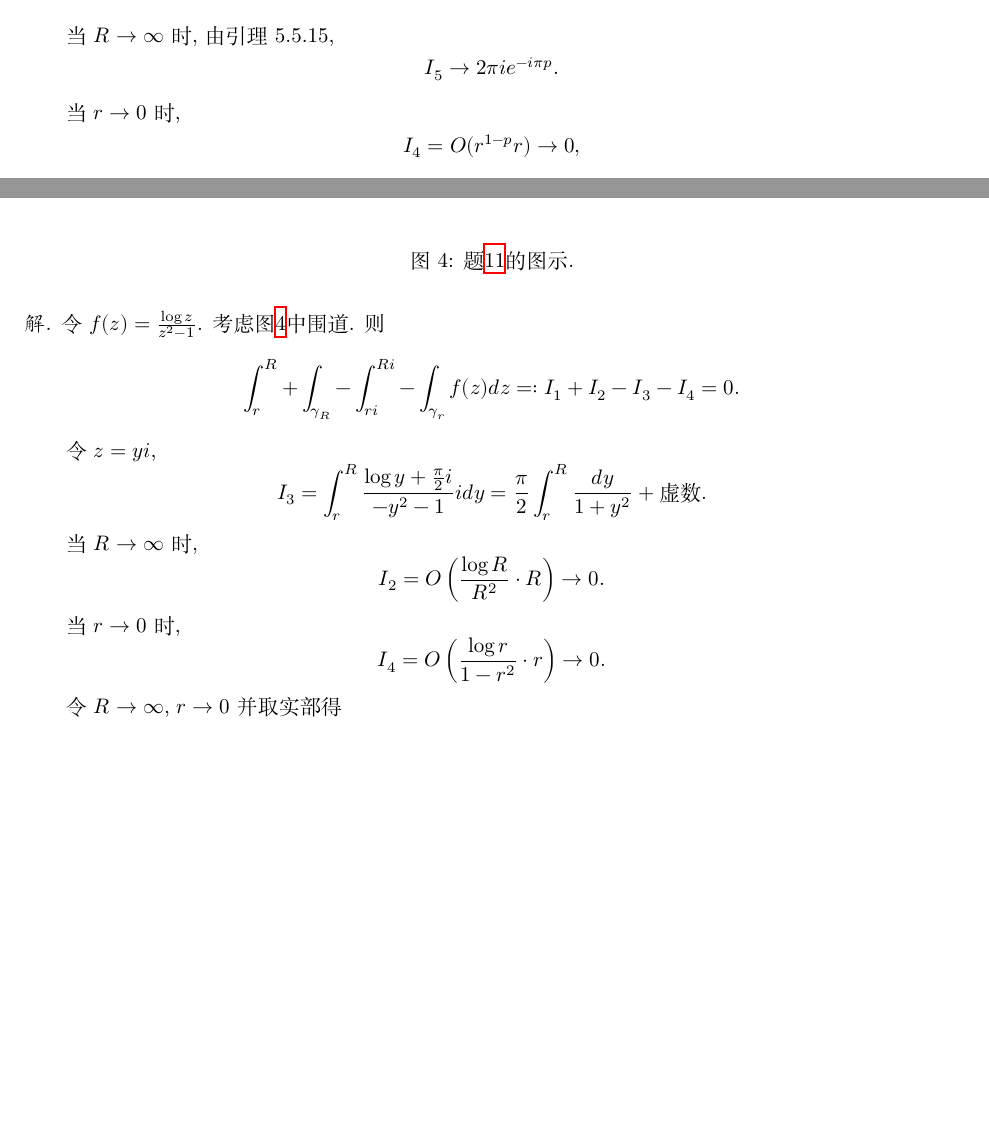
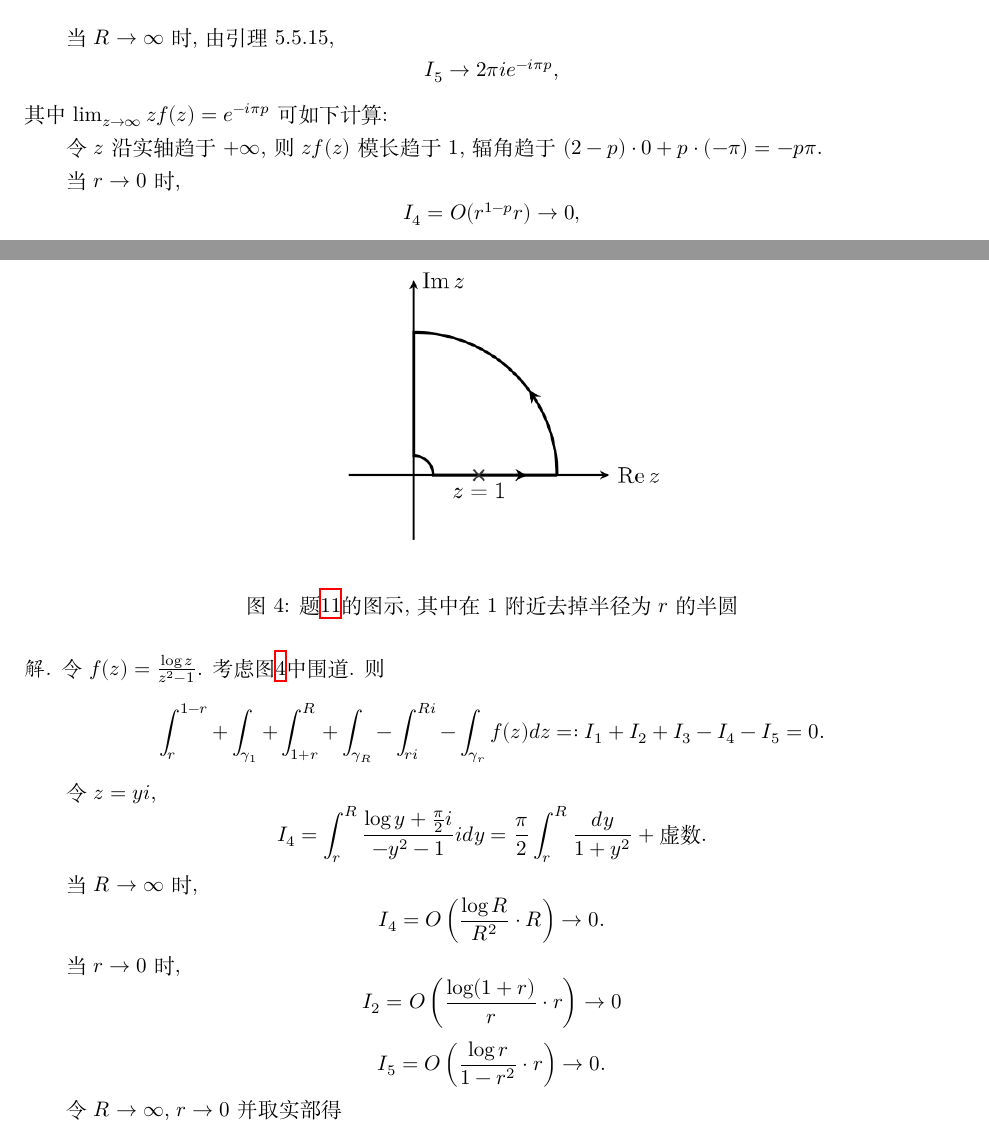
Before and after one commit to ziyu0f/Complex-Analysis-Tutorial-Spring-2024, a LaTeX document (Lecture5/main.tex): two parts of pages 8 and 9 of 13, joined at a grey line, cut so that both start at the same text, the shorter picture padded with empty space. Compiled offline with XeLaTeX.

Commit message:
update after lecture

```diff
--- a/Lecture5/main.tex
+++ b/Lecture5/main.tex
@@ -253,7 +253,9 @@
 
   计算留数: \[\text{Res}(f,i)=\lim_{z\to i}\frac{z^{1-p}(1-z)^p}{z+i}=\frac{1}{2i}2^{p/2}\exp i\left((1-p)\cdot\frac{\pi}{2}+p\cdot(-\frac{\pi}{4})\right)=2^{\frac{p}{2}-1}e^{-\frac{3p\pi i}{4}},\] \[\text{Res}(f,-i)=\lim_{z\to -i}\frac{z^{1-p}(1-z)^p}{z-i}=-\frac{1}{2i}2^{p/2}\exp i\left((1-p)\cdot\frac{3\pi}{2}+p\cdot\frac{\pi}{4}\right)=2^{\frac{p}{2}-1}e^{-\frac{5p\pi i}{4}}.\]
 
-  当\(R\to\infty\)时, 由引理5.5.15, \[I_5\to2\pi i e^{-i\pi p}.\]
+  当\(R\to\infty\)时, 由引理5.5.15, \[I_5\to2\pi i e^{-i\pi p},\] 其中\(\lim_{z\to\infty} zf(z)=e^{-i\pi p}\)可如下计算:
+
+  令\(z\)沿实轴趋于\(+\infty\), 则\(zf(z)\)模长趋于\(1\), 辐角趋于\((2-p)\cdot0+p\cdot(-\pi)=-p\pi\).
 
   当\(r\to0\)时, \[I_4=O(r^{1-p}r)\to 0,\] \[I_2=O(r^p r)\to0.\]
 
@@ -272,18 +274,18 @@
 \begin{figure}[htbp]
   \centering
   \includegraphics[width=0.4\textwidth]{images/21.png}
-  \caption{题\ref{21}的图示.}
+  \caption{题\ref{21}的图示, 其中在1附近去掉半径为\(r\)的半圆}
   \label{fig:21}
 \end{figure}
 
 \begin{solution}
-  令\(f(z)=\frac{\log z}{z^2-1}\). 考虑图\ref{fig:21}中围道. 则\[\int_{r}^{R}+\int_{\gamma_R}-\int_{ri}^{Ri}-\int_{\gamma_r} f(z)dz=:I_1+I_2-I_3-I_4=0.\]
+  令\(f(z)=\frac{\log z}{z^2-1}\). 考虑图\ref{fig:21}中围道. 则\[\int_{r}^{1-r}+\int_{\gamma_1}+\int_{1+r}^R+\int_{\gamma_R}-\int_{ri}^{Ri}-\int_{\gamma_r} f(z)dz=:I_1+I_2+I_3-I_4-I_5=0.\]
 
-  令\(z=yi\), \[I_3=\int_r^R\frac{\log y+\frac{\pi}{2}i}{-y^2-1}idy=\frac{\pi}{2}\int_r^R\frac{dy}{1+y^2}+\text{虚数}.\]
+  令\(z=yi\), \[I_4=\int_r^R\frac{\log y+\frac{\pi}{2}i}{-y^2-1}idy=\frac{\pi}{2}\int_r^R\frac{dy}{1+y^2}+\text{虚数}.\]
 
-  当\(R\to\infty\)时, \[I_2=O\left(\frac{\log R}{R^2}\cdot R\right)\to0.\]
+  当\(R\to\infty\)时, \[I_4=O\left(\frac{\log R}{R^2}\cdot R\right)\to0.\]
 
-  当\(r\to0\)时, \[I_4=O\left(\frac{\log r}{1-r^2}\cdot r\right)\to0.\]
+  当\(r\to0\)时, \[I_2=O\left(\frac{\log (1+r)}{r}\cdot r\right)\to0\] \[I_5=O\left(\frac{\log r}{1-r^2}\cdot r\right)\to0.\]
 
   令\(R\to\infty\), \(r\to0\)并取实部得\[I=\frac{\pi}{2}\int_0^\infty\frac{dy}{1+y^2}=\frac{\pi^2}{4}.\tag*{\(\qed\)}\]
   \renewcommand{\qedsymbol}{}
```
Also changed, not shown: Lecture5/main.pdf, Lecture5/main.tex (4 more changed lines).
